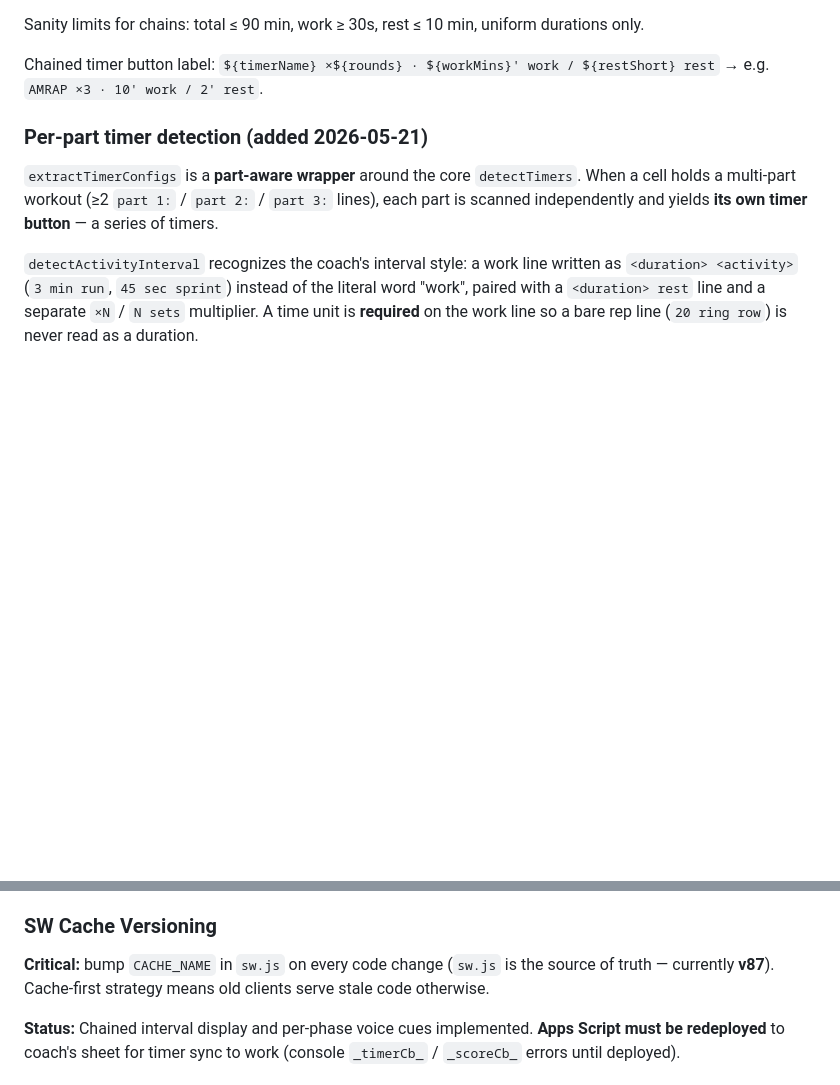
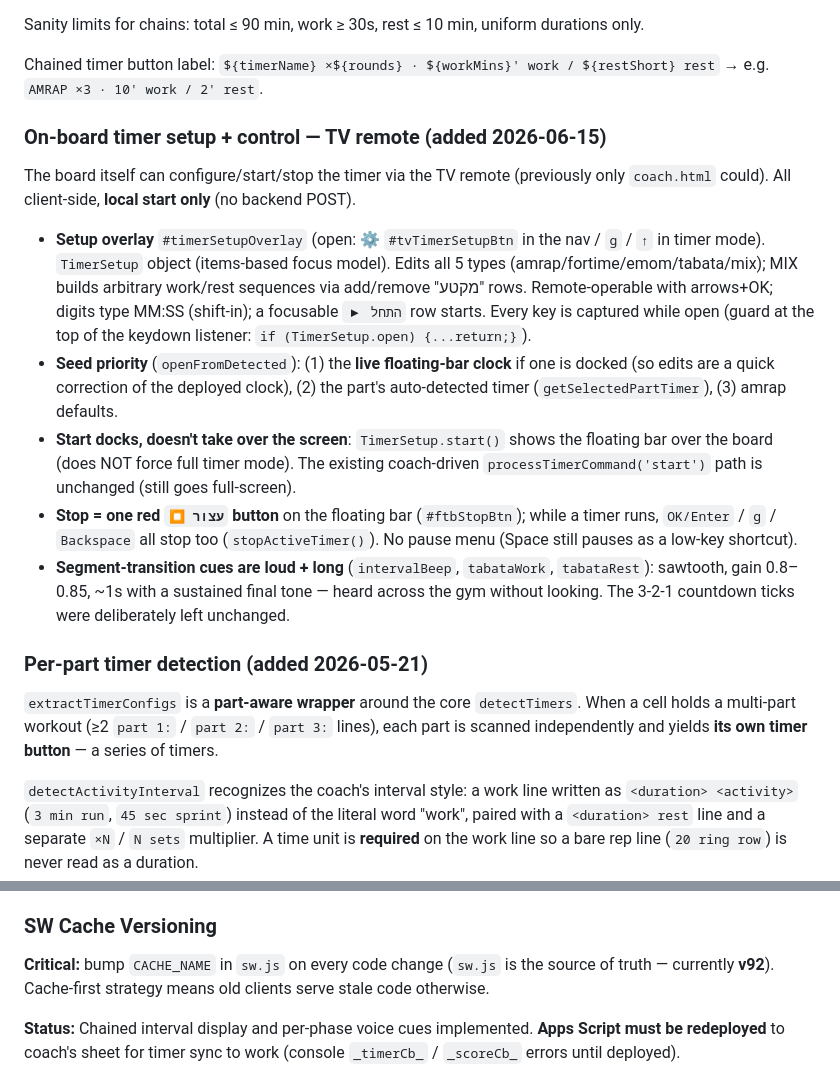
Before and after one commit to noamlow-commits/wod-board, a Markdown page: CLAUDE.md, 2 parts joined by grey strips. GitHub-like rendering; blank space fills up the shorter version.

Commit message:
Docs: document on-board TV-remote timer setup + control; SW note v87→v92
Co-Authored-By: Claude Opus 4.8 (1M context) <noreply@anthropic.com>

```diff
--- a/CLAUDE.md
+++ b/CLAUDE.md
@@ -153,6 +153,14 @@ Sanity limits for chains: total ≤ 90 min, work ≥ 30s, rest ≤ 10 min, unifo
 
 Chained timer button label: `${timerName} ×${rounds} · ${workMins}' work / ${restShort} rest` → e.g. `AMRAP ×3 · 10' work / 2' rest`.
 
+### On-board timer setup + control — TV remote (added 2026-06-15)
+The board itself can configure/start/stop the timer via the TV remote (previously only `coach.html` could). All client-side, **local start only** (no backend POST).
+- **Setup overlay** `#timerSetupOverlay` (open: ⚙ `#tvTimerSetupBtn` in the nav / `g` / `↑` in timer mode). `TimerSetup` object (items-based focus model). Edits all 5 types (amrap/fortime/emom/tabata/mix); MIX builds arbitrary work/rest sequences via add/remove "מקטע" rows. Remote-operable with arrows+OK; digits type MM:SS (shift-in); a focusable `▶ התחל` row starts. Every key is captured while open (guard at the top of the keydown listener: `if (TimerSetup.open) {...return;}`).
+- **Seed priority** (`openFromDetected`): (1) the **live floating-bar clock** if one is docked (so edits are a quick correction of the deployed clock), (2) the part's auto-detected timer (`getSelectedPartTimer`), (3) amrap defaults.
+- **Start docks, doesn't take over the screen**: `TimerSetup.start()` shows the floating bar over the board (does NOT force full timer mode). The existing coach-driven `processTimerCommand('start')` path is unchanged (still goes full-screen).
+- **Stop = one red `⏹ עצור` button** on the floating bar (`#ftbStopBtn`); while a timer runs, `OK/Enter` / `g` / `Backspace` all stop too (`stopActiveTimer()`). No pause menu (Space still pauses as a low-key shortcut).
+- **Segment-transition cues are loud + long** (`intervalBeep`, `tabataWork`, `tabataRest`): sawtooth, gain 0.8–0.85, ~1s with a sustained final tone — heard across the gym without looking. The 3-2-1 countdown ticks were deliberately left unchanged.
+
 ### Per-part timer detection (added 2026-05-21)
 `extractTimerConfigs` is a **part-aware wrapper** around the core `detectTimers`. When a cell holds a multi-part workout (≥2 `part 1:` / `part 2:` / `part 3:` lines), each part is scanned independently and yields **its own timer button** — a series of timers.
 
@@ -215,7 +223,7 @@ Flags `_tabataPhaseHalfwayDone` / `_tabataPhaseOneMinDone` / `_tabataPhaseTenSec
 - EMOM interval warning ticks (added 2026-04-13)
 
 ### SW Cache Versioning
-**Critical:** bump `CACHE_NAME` in `sw.js` on every code change (`sw.js` is the source of truth — currently **v87**). Cache-first strategy means old clients serve stale code otherwise.
+**Critical:** bump `CACHE_NAME` in `sw.js` on every code change (`sw.js` is the source of truth — currently **v92**). Cache-first strategy means old clients serve stale code otherwise.
 
 **Status:** Chained interval display and per-phase voice cues implemented. **Apps Script must be redeployed** to coach's sheet for timer sync to work (console `_timerCb_` / `_scoreCb_` errors until deployed).
 
```
